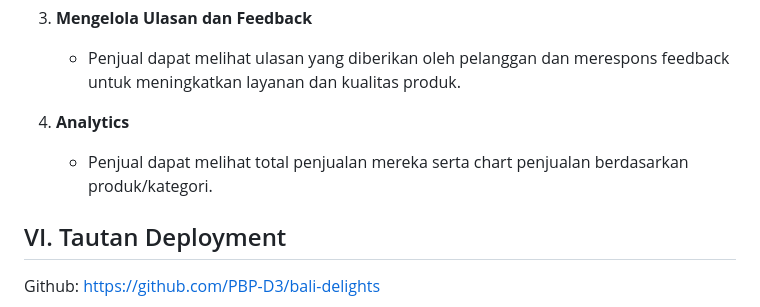
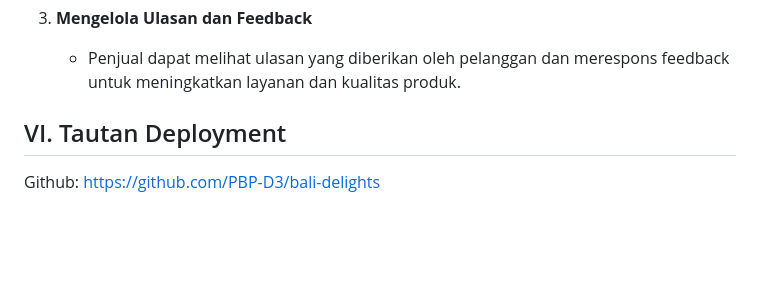
Before and after one commit to PBP-D3/bali-delights, a Markdown page: README.md, the part around the change. Rendered like a GitHub page; blank space fills up the shorter version.

```diff
--- a/README.md
+++ b/README.md
@@ -135,8 +135,6 @@ Penjual di aplikasi Bali Delights berfungsi sebagai penyedia produk suvenir yang
 
    - Penjual dapat melihat ulasan yang diberikan oleh pelanggan dan merespons feedback untuk meningkatkan layanan dan kualitas produk.
 
-4. **Analytics**
-   - Penjual dapat melihat total penjualan mereka serta chart penjualan berdasarkan produk/kategori.
 
 ## VI. Tautan Deployment
 
```
